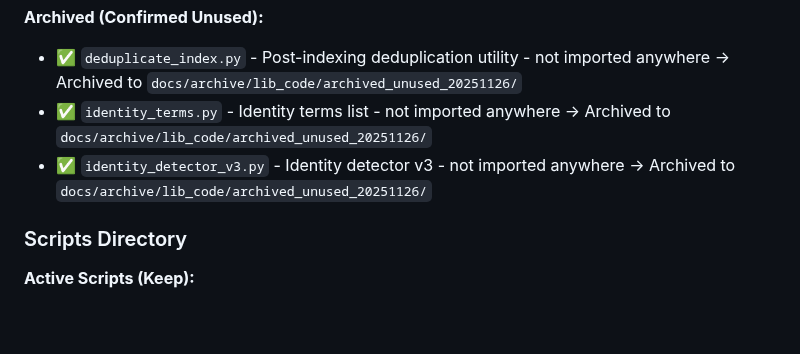
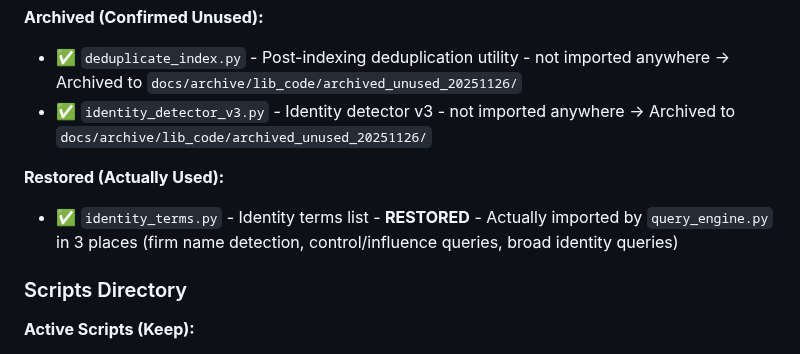
Before and after one commit to mperelman/Thunderclap, a Markdown page: docs/CODE_AUDIT_20251126.md, the part around the change. Rendered like a GitHub page; blank space fills up the shorter version.

Commit message:
Restore identity_terms.py - actually used by query_engine.py for firm name detection and identity query detection

```diff
--- a/docs/CODE_AUDIT_20251126.md
+++ b/docs/CODE_AUDIT_20251126.md
@@ -51,8 +51,10 @@ All temporary test/debug scripts have been moved to `temp/archived_temp_20251126
 
 **Archived (Confirmed Unused):**
 - ✅ `deduplicate_index.py` - Post-indexing deduplication utility - not imported anywhere → Archived to `docs/archive/lib_code/archived_unused_20251126/`
-- ✅ `identity_terms.py` - Identity terms list - not imported anywhere → Archived to `docs/archive/lib_code/archived_unused_20251126/`
 - ✅ `identity_detector_v3.py` - Identity detector v3 - not imported anywhere → Archived to `docs/archive/lib_code/archived_unused_20251126/`
+
+**Restored (Actually Used):**
+- ✅ `identity_terms.py` - Identity terms list - **RESTORED** - Actually imported by `query_engine.py` in 3 places (firm name detection, control/influence queries, broad identity queries)
 
 ### Scripts Directory
 
```
